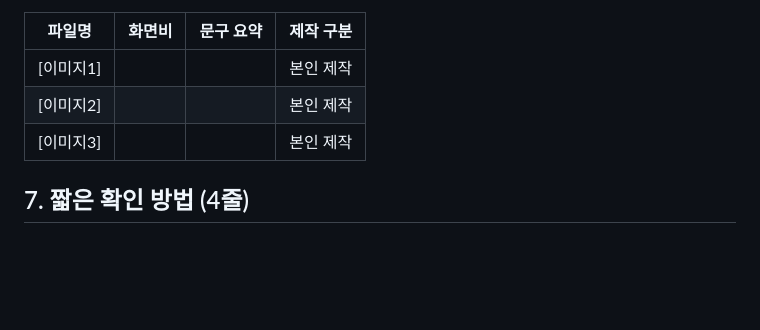
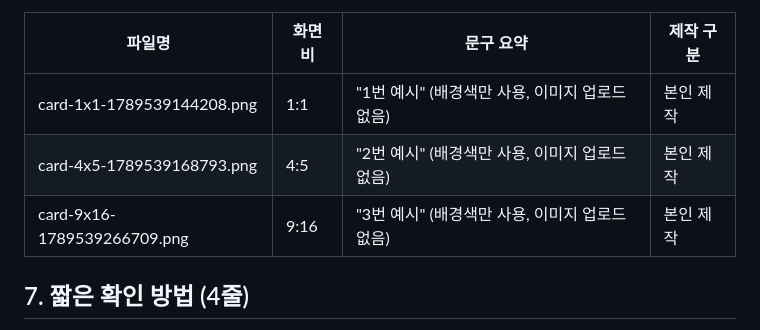
Before and after one commit to yubin05/t03-card-studio, a Markdown page: 제출문.md, the part around the change. Drawn GitHub-style; blank space fills up the shorter version.

Commit message:
T03: 완성 이미지 3개 기록

```diff
--- a/제출문.md
+++ b/제출문.md
@@ -110,9 +110,9 @@ push 후 저장소 Settings → Pages → Branch `main` / `/(root)` → Save.
 
 | 파일명 | 화면비 | 문구 요약 | 제작 구분 |
 |---|---|---|---|
-| [이미지1] | | | 본인 제작 |
-| [이미지2] | | | 본인 제작 |
-| [이미지3] | | | 본인 제작 |
+| card-1x1-1789539144208.png | 1:1 | "1번 예시" (배경색만 사용, 이미지 업로드 없음) | 본인 제작 |
+| card-4x5-1789539168793.png | 4:5 | "2번 예시" (배경색만 사용, 이미지 업로드 없음) | 본인 제작 |
+| card-9x16-1789539266709.png | 9:16 | "3번 예시" (배경색만 사용, 이미지 업로드 없음) | 본인 제작 |
 
 ## 7. 짧은 확인 방법 (4줄)
 
```
